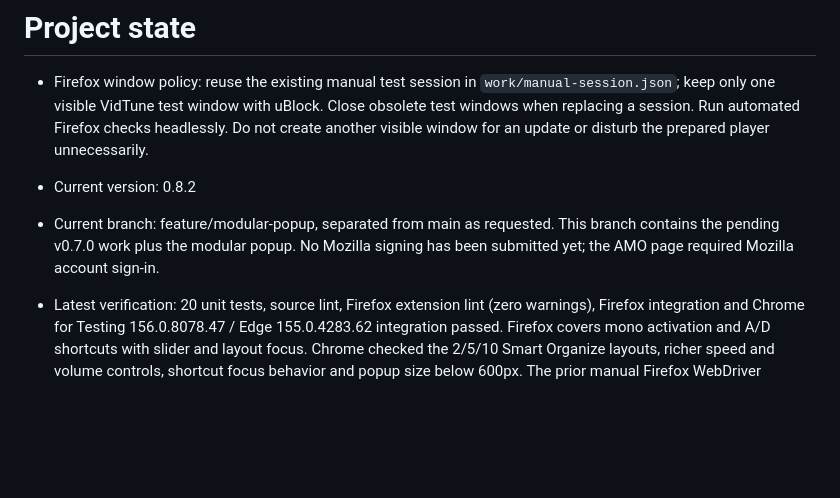
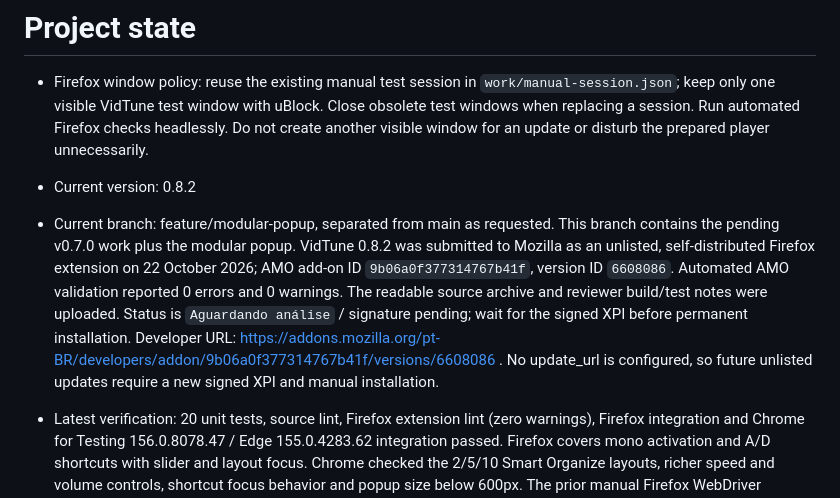
Before and after one commit to lucaseddd/VidTune, a Markdown page: PROJECT_STATE.md, the part around the change. GitHub-like rendering; blank space fills up the shorter version.

Commit message:
Record unlisted Firefox signing submission

```diff
--- a/PROJECT_STATE.md
+++ b/PROJECT_STATE.md
@@ -3,7 +3,7 @@
 - Firefox window policy: reuse the existing manual test session in `work/manual-session.json`; keep only one visible VidTune test window with uBlock. Close obsolete test windows when replacing a session. Run automated Firefox checks headlessly. Do not create another visible window for an update or disturb the prepared player unnecessarily.
 
 - Current version: 0.8.2
-- Current branch: feature/modular-popup, separated from main as requested. This branch contains the pending v0.7.0 work plus the modular popup. No Mozilla signing has been submitted yet; the AMO page required Mozilla account sign-in.
+- Current branch: feature/modular-popup, separated from main as requested. This branch contains the pending v0.7.0 work plus the modular popup. VidTune 0.8.2 was submitted to Mozilla as an unlisted, self-distributed Firefox extension on 22 October 2026; AMO add-on ID `9b06a0f377314767b41f`, version ID `6608086`. Automated AMO validation reported 0 errors and 0 warnings. The readable source archive and reviewer build/test notes were uploaded. Status is `Aguardando análise` / signature pending; wait for the signed XPI before permanent installation. Developer URL: https://addons.mozilla.org/pt-BR/developers/addon/9b06a0f377314767b41f/versions/6608086 . No update_url is configured, so future unlisted updates require a new signed XPI and manual installation.
 - Latest verification: 20 unit tests, source lint, Firefox extension lint (zero warnings), Firefox integration and Chrome for Testing 156.0.8078.47 / Edge 155.0.4283.62 integration passed. Firefox covers mono activation and A/D shortcuts with slider and layout focus. Chrome checked the 2/5/10 Smart Organize layouts, richer speed and volume controls, shortcut focus behavior and popup size below 600px. The prior manual Firefox WebDriver session is no longer connected, so 0.8.2 has not been installed in that window; avoid creating a duplicate visible window without checking the existing ones. Tests use local fixtures and an extension page, not every public site or the toolbar panel.
 - Architecture: native MV3 popup and separate `options.html` page; `src/browser.js` browser API adapter, `src/settings.js` validated local preferences, `src/shortcuts.js` configurable page key listener and saved-preference trigger, `src/content.js` on-demand video controller, native volume, lazy Web Audio boost, seek handler and speed indicator, `src/popup.js` compact controls, `src/volume.js` slider mapping, `src/options.js` advanced settings. Build outputs are `dist/` for Firefox and `dist-chromium/` for Chromium.
 - Build: `npm ci`, `npm run build`; package: `npm run package`.
```
Also changed, not shown: README.md (+2 -0 lines), ROADMAP.md (+1 -1 lines).
